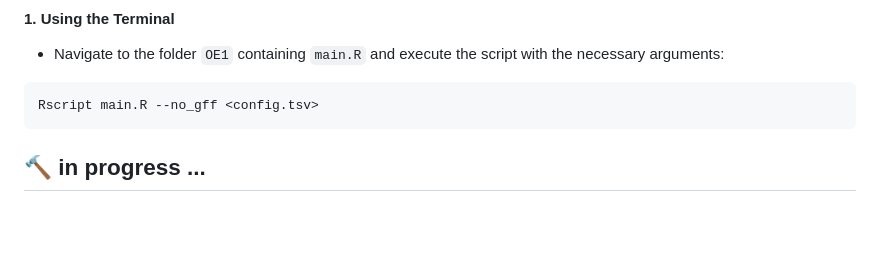
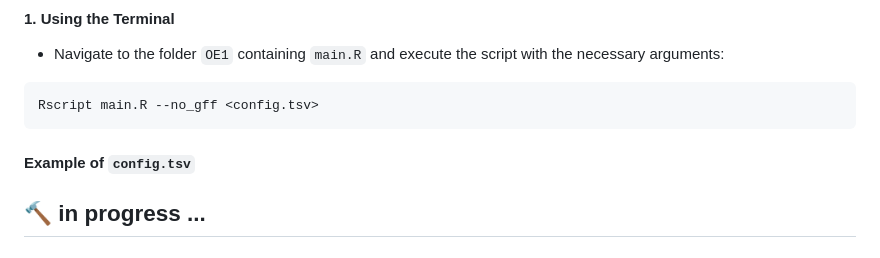
Before and after one commit to mathiashole/identifyMuFa, a Markdown page: README.md, the part around the change. Rendered like a GitHub page; blank space fills up the shorter version.

Commit message:
Update example no_gff

````diff
--- a/README.md
+++ b/README.md
@@ -76,6 +76,11 @@ The pipeline requires the following software:
 ```{bash, eval = FALSE}
 Rscript main.R --no_gff <config.tsv>
 ```
+
+#### Example of `config.tsv`
+
+
+
 ## :hammer: in progress ...
 
 
````
